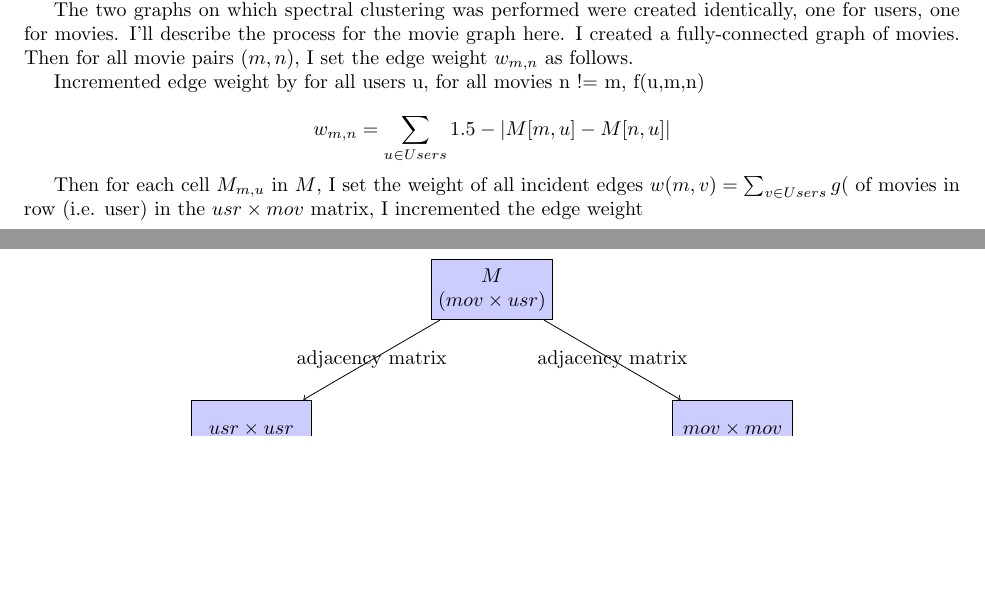
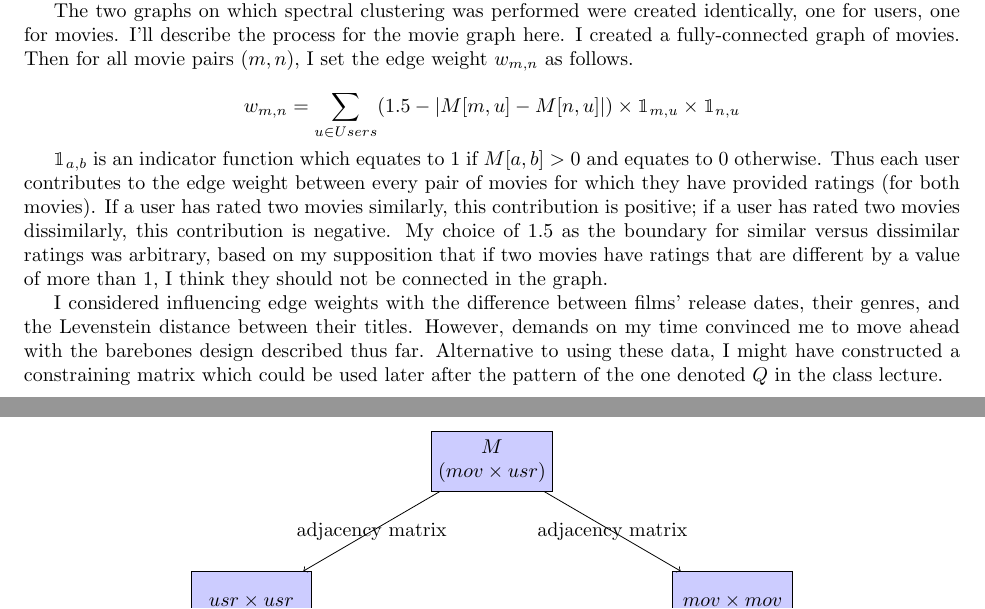
Before and after one commit to entrity/Spectral-Clustering-on-Netflix, a LaTeX document (tex/main.tex): two parts of pages 1 and 2 of 2 before the commit and two parts of pages 1 and 2 of 3 after it, joined at a grey line, cut so that both start at the same text, the shorter picture padded with empty space. Compiled offline with pdfLaTeX.

Commit message:
Finish report

```diff
--- a/tex/main.tex
+++ b/tex/main.tex
@@ -1,5 +1,7 @@
 \documentclass{article}
 \usepackage[utf8]{inputenc}
+\usepackage{amsmath}
+\usepackage{bbm}
 \usepackage{tikz}
 \usetikzlibrary{shapes,arrows}
 \usetikzlibrary{shapes.geometric}
@@ -42,11 +44,9 @@
         \node [block, below of=usrbyusr] (usrsparse) {sparse $usr \times usr$};
         \draw [->] (usrbyusr) -- node {k-nearest-neighbours} (usrsparse);
         \node [block, align=center, below of=usrsparse] (usrsymm) {symmetric sparse \\ $usr \times usr$};
-        \draw [->] (usrsparse) -- node {$(X+X^T)/2$} (usrsymm);
+        \draw [->] (usrsparse) -- node {$(A+A^T)/2$} (usrsymm);
         \node [block, align=center, below of=usrsymm] (usrLap) {Normalized \\ Laplacian \\ $usr \times usr$};
-        \draw [->] (usrsymm) -- node {$(X+X^T)/2$} (usrLap);
-        \node [block, align=center, below of=usrsymm] (usrLap) {Normalized \\ Laplacian \\ $usr \times usr$};
-        \draw [->] (usrsymm) -- node {$(X+X^T)/2$} (usrLap);
+        \draw [->] (usrsymm) -- node {} (usrLap);
         \node [block, align=center, below of=usrLap] (usrEmbedding) {Embedding \\ $usr \times d_u$};
         \draw [->] (usrLap) -- node {eigendecomposition} (usrEmbedding);
         \node [block, align=center, below of=usrEmbedding] (usrClusters) {$k_u$ usr clusters};
@@ -58,11 +58,9 @@
         \node [block, below of=movbymov] (movsparse) {sparse $mov \times mov$};
         \draw [->] (movbymov) -- node {k-nearest-neighbours} (movsparse);
         \node [block, align=center, below of=movsparse] (movsymm) {symmetric sparse \\ $mov \times mov$};
-        \draw [->] (movsparse) -- node {$(X+X^T)/2$} (movsymm);
+        \draw [->] (movsparse) -- node {$(A+A^T)/2$} (movsymm);
         \node [block, align=center, below of=movsymm] (movLap) {Normalized \\ Laplacian \\ $mov \times mov$};
-        \draw [->] (movsymm) -- node {$(X+X^T)/2$} (movLap);
-        \node [block, align=center, below of=movsymm] (movLap) {Normalized \\ Laplacian \\ $mov \times mov$};
-        \draw [->] (movsymm) -- node {$(X+X^T)/2$} (movLap);
+        \draw [->] (movsymm) -- node {} (movLap);
         \node [block, align=center, below of=movLap] (movEmbedding) {Embedding \\ $mov \times d_m$};
         \draw [->] (movLap) -- node {eigendecomposition} (movEmbedding);
         \node [block, align=center, below of=movEmbedding] (movClusters) {$k_m$ mov clusters};
@@ -96,9 +94,8 @@
 
     The two graphs on which spectral clustering was performed were created identically, one for users, one for movies. I'll describe the process for the movie graph here. I created a fully-connected graph of movies. Then for all movie pairs $(m,n)$, I set the edge weight $w_{m,n}$ as follows.
 
-    Incremented edge weight by
-    for all users u, for all movies n != m, f(u,m,n)
+    $$w_{m,n} = \sum_{u \in Users} (1.5 - |M[m,u] - M[n,u]|) \times \mathbbm{1}_{m,u} \times \mathbbm{1}_{n,u} $$
 
-    $$w_{m,n} = \sum_{u \in Users} 1.5 - |M[m,u] - M[n,u]|$$
+    $\mathbbm{1}_{a,b}$ is an indicator function which equates to 1 if $M[a,b] > 0$ and equates to 0 otherwise. Thus each user contributes to the edge weight between every pair of movies for which they have provided ratings (for both movies). If a user has rated two movies similarly, this contribution is positive; if a user has rated two movies dissimilarly, this contribution is negative. My choice of $1.5$ as the boundary for similar versus dissimilar ratings was arbitrary, based on my supposition that if two movies have ratings that are different by a value of more than 1, I think they should not be connected in the graph.
 
-    Then for each cell $M_{m,u}$ in $M$, I set the weight of all incident edges $w(m,v) = \sum_{v \in Users} g($ of movies in row (i.e. user) in the $usr \times mov$ matrix, I incremented the edge weight
+    I considered influencing edge weights with the difference between films' release dates, their genres, and the Levenstein distance between their titles. However, demands on my time convinced me to move ahead with the barebones design described thus far. Alternative to using these data, I might have constructed a constraining matrix which could be used later after the pattern of the one denoted $Q$ in the class lecture.
```
Also changed, not shown: tex/main.tex (29 more changed lines).
